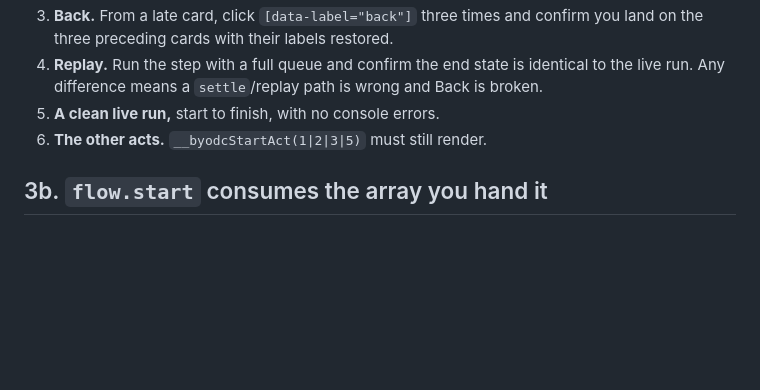
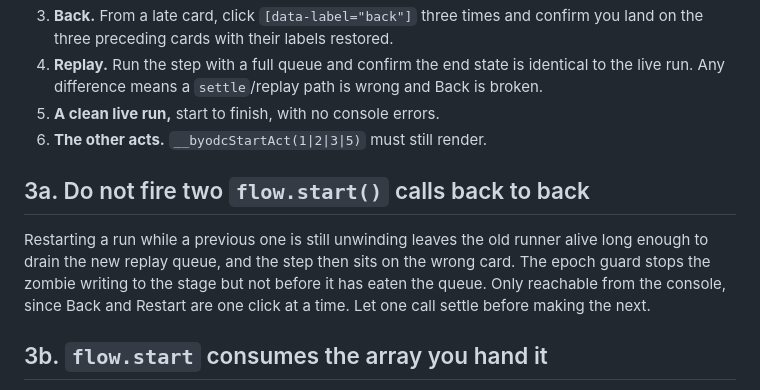
Before and after one commit to ripudamn4298/BYODC, a Markdown page: VERIFY_HARNESS.md, the part around the change. GitHub-like rendering; blank space fills up the shorter version.

Commit message:
Harness: back-to-back flow.start calls eat the replay queue
A second flow.start while the previous runner is still unwinding lets the old
one drain the new queue, leaving the step on the wrong card. The epoch guard
stops the zombie writing to the stage but not before it has consumed the
answers. Console-only; Back and Restart are one click at a time.

Also logs the carrier-stream spacing in makeOvershootDemo as polish rather
than a regression, since the old step rendered it the same way.

Co-Authored-By: Claude Fable 5 <noreply@anthropic.com>

```diff
--- a/VERIFY_HARNESS.md
+++ b/VERIFY_HARNESS.md
@@ -97,6 +97,14 @@ mid-animation state and think something is broken.
 5. **A clean live run,** start to finish, with no console errors.
 6. **The other acts.** `__byodcStartAct(1|2|3|5)` must still render.
 
+## 3a. Do not fire two `flow.start()` calls back to back
+
+Restarting a run while a previous one is still unwinding leaves the old runner alive long
+enough to drain the new replay queue, and the step then sits on the wrong card. The epoch
+guard stops the zombie writing to the stage but not before it has eaten the queue. Only
+reachable from the console, since Back and Restart are one click at a time. Let one call
+settle before making the next.
+
 ## 3b. `flow.start` consumes the array you hand it
 
 `flow.start(i, queue)` shifts entries off `queue` as it replays them, so the array you
```
Also changed, not shown: DESIGN_MAKEOVER.md (+4 -0 lines).
